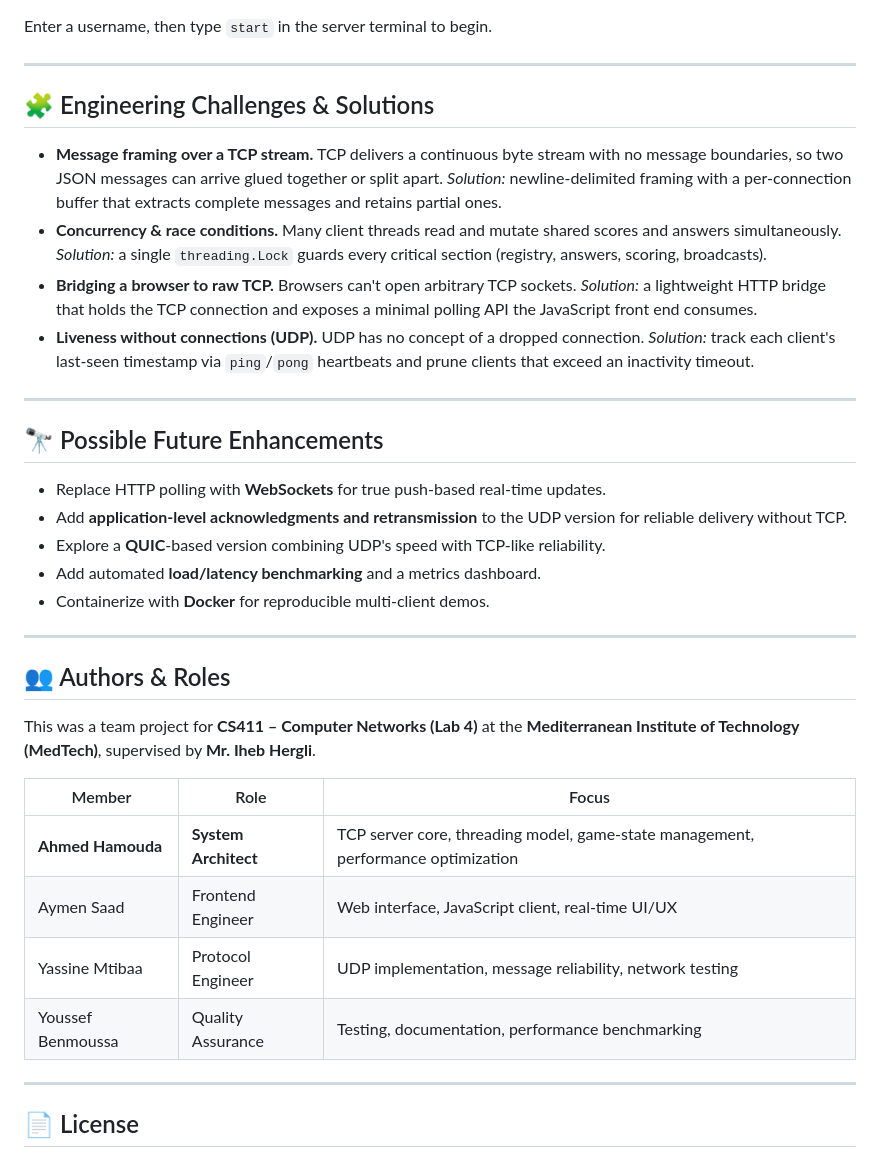
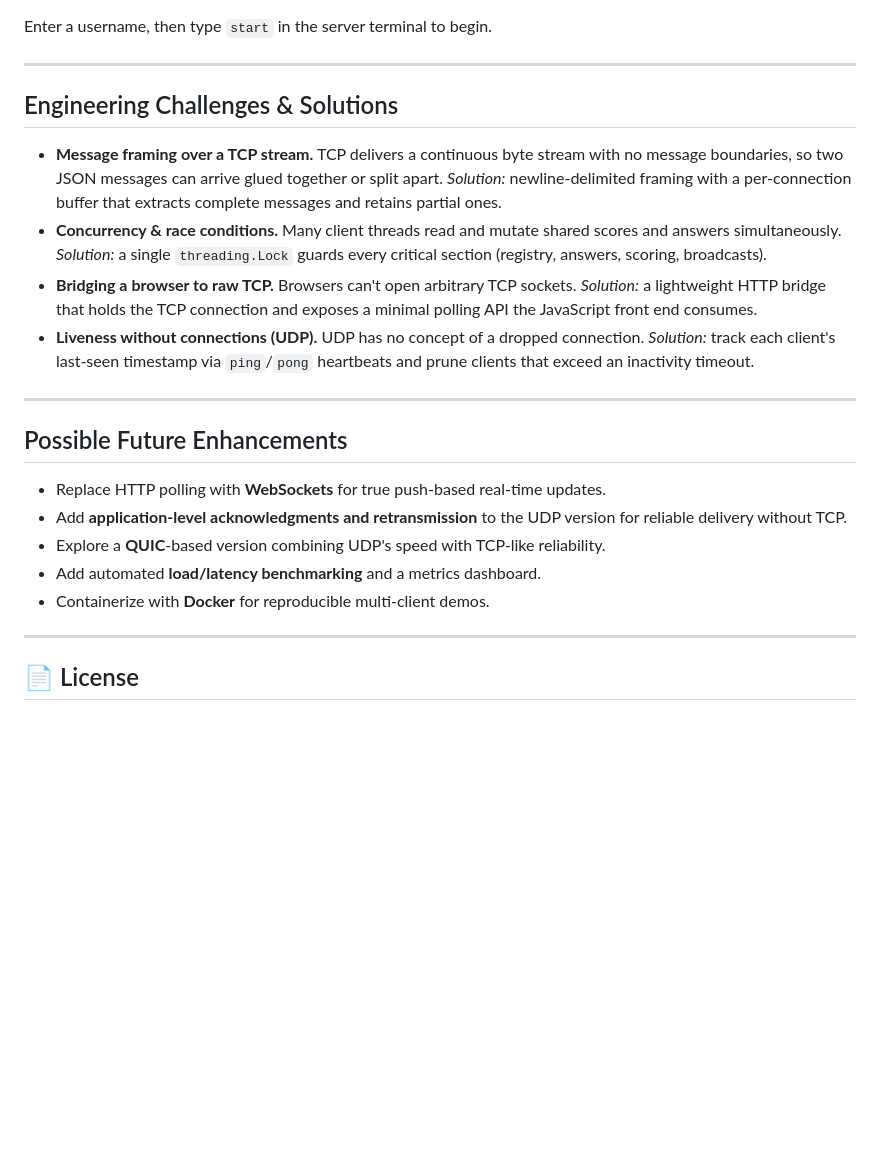
Before and after one commit to Ahmed-Hammoda/project_TCP-UDP, a Markdown page: README.md, the part around one of its changes. Drawn GitHub-style; blank space fills up the shorter version.

```diff
--- a/README.md
+++ b/README.md
@@ -261,7 +261,7 @@ Enter a username, then type `start` in the server terminal to begin.
 
 ---
 
-## 🧩 Engineering Challenges & Solutions
+## Engineering Challenges & Solutions
 
 - **Message framing over a TCP stream.** TCP delivers a continuous byte stream with no message boundaries, so two JSON messages can arrive glued together or split apart. *Solution:* newline-delimited framing with a per-connection buffer that extracts complete messages and retains partial ones.
 - **Concurrency & race conditions.** Many client threads read and mutate shared scores and answers simultaneously. *Solution:* a single `threading.Lock` guards every critical section (registry, answers, scoring, broadcasts).
@@ -270,26 +270,13 @@ Enter a username, then type `start` in the server terminal to begin.
 
 ---
 
-## 🔭 Possible Future Enhancements
+## Possible Future Enhancements
 
 - Replace HTTP polling with **WebSockets** for true push-based real-time updates.
 - Add **application-level acknowledgments and retransmission** to the UDP version for reliable delivery without TCP.
 - Explore a **QUIC**-based version combining UDP's speed with TCP-like reliability.
 - Add automated **load/latency benchmarking** and a metrics dashboard.
 - Containerize with **Docker** for reproducible multi-client demos.
-
----
-
-## 👥 Authors & Roles
-
-This was a team project for **CS411 – Computer Networks (Lab 4)** at the **Mediterranean Institute of Technology (MedTech)**, supervised by **Mr. Iheb Hergli**.
-
-| Member | Role | Focus |
-| --- | --- | --- |
-| **Ahmed Hamouda** | **System Architect** | TCP server core, threading model, game-state management, performance optimization |
-| Aymen Saad | Frontend Engineer | Web interface, JavaScript client, real-time UI/UX |
-| Yassine Mtibaa | Protocol Engineer | UDP implementation, message reliability, network testing |
-| Youssef Benmoussa | Quality Assurance | Testing, documentation, performance benchmarking |
 
 ---
 
```
Also changed, not shown: other parts of README.md (+17 -17 lines).
